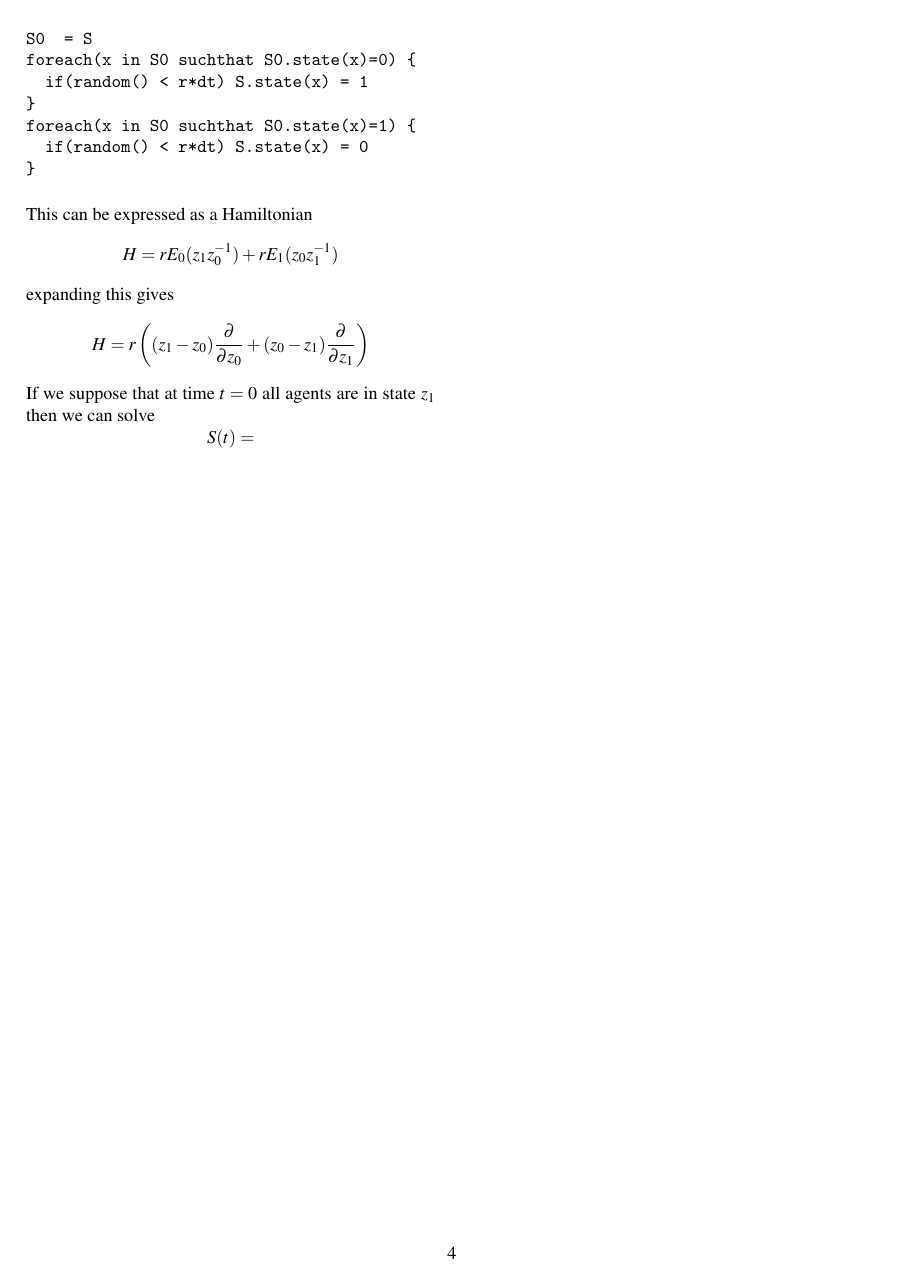
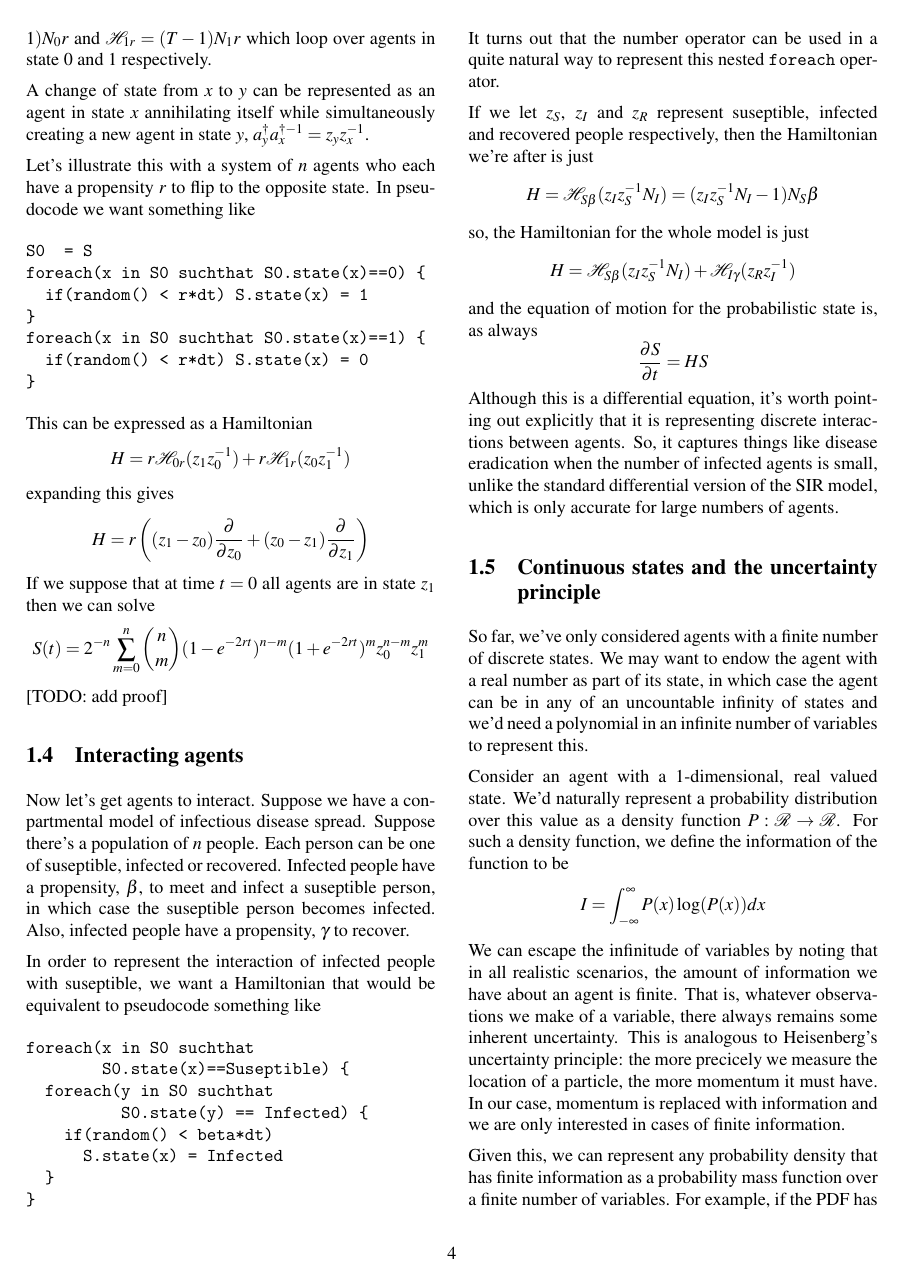
Before and after one commit to deselby-research/ProbabilisticABM, a LaTeX document (mathsFoundations.tex): page 4 of 4 before the commit and page 4 of 5 after it. Compiled offline with pdfLaTeX; a LaTeX package or settings file that is missing is left out.

Commit message:
added interacting agents

```diff
--- a/mathsFoundations.tex
+++ b/mathsFoundations.tex
@@ -200,23 +203,23 @@ and
 \[
 a_1^\dag = z_1
 \]
-Similarly, we now have two number operators $N_0 = a_0^\dag a_0$ and $N_1 = a_1^\dag a_1$ and two foreach operators $E_0(T) = (T-1)N_0$ and $E_1 = (T-1)N_1$ which act only on the agents in state $0$ and $1$ respectively.
+Similarly, we now have two number operators $N_0 = a_0^\dag a_0$ and $N_1 = a_1^\dag a_1$ and two foreach operators $\mathcal{H}_{0r}(T) = (T-1)N_0r$ and $\mathcal{H}_{1r} = (T-1)N_1r$ which loop over agents in state $0$ and $1$ respectively.
 
 A change of state from $x$ to $y$ can be represented as an agent in state $x$ annihilating itself while simultaneously creating a new agent in state $y$, $a_y^\dag a_x^{\dag-1} = z_yz_x^{-1}$.
 
 Let's illustrate this with a system of $n$ agents who each have a propensity $r$ to flip to the opposite state. In pseudocode we want something like
 \begin{verbatim}
 S0  = S
-foreach(x in S0 suchthat S0.state(x)=0) {
+foreach(x in S0 suchthat S0.state(x)==0) {
   if(random() < r*dt) S.state(x) = 1
 }
-foreach(x in S0 suchthat S0.state(x)=1) {
+foreach(x in S0 suchthat S0.state(x)==1) {
   if(random() < r*dt) S.state(x) = 0
 }
 \end{verbatim}
  This can be expressed as a Hamiltonian
 \[
-H = rE_0(z_1 z_0^{-1}) + rE_1(z_0 z_1^{-1})
+H = r\mathcal{H}_{0r}(z_1 z_0^{-1}) + r\mathcal{H}_{1r}(z_0 z_1^{-1})
 \]
 expanding this gives
 \[
@@ -224,6 +227,52 @@ H = r\left((z_1 - z_0)\frac{\partial}{\partial z_0} + (z_0 - z_1)\frac{\partial}
 \]
 If we suppose that at time $t = 0$ all agents are in state $z_1$ then we can solve
 \[
-S(t) =
+S(t) = 2^{-n} \sum_{m=0}^n {n\choose m} (1-e^{-2rt})^{n-m}(1+e^{-2rt})^m z_0^{n-m}z_1^m
 \]
+[TODO: add proof]
 
+\subsection{Interacting agents}
+
+Now let's get agents to interact. Suppose we have a conpartmental model of infectious disease spread. Suppose there's a population of $n$ people. Each person can be one of suseptible, infected or recovered. Infected people have a propensity, $\beta$, to meet and infect a suseptible person, in which case the suseptible person becomes infected. Also, infected people have a propensity, $\gamma$ to recover.
+
+In order to represent the interaction of infected people with suseptible, we want a Hamiltonian that would be equivalent to pseudocode something like
+\begin{verbatim}
+foreach(x in S0 suchthat
+        S0.state(x)==Suseptible) {
+  foreach(y in S0 suchthat
+          S0.state(y) == Infected) {
+    if(random() < beta*dt)
+      S.state(x) = Infected
+  }
+}
+\end{verbatim}
+
+It turns out that the number operator can be used in a quite natural way to represent this nested \texttt{foreach} operator.
+
+If we let $z_S$, $z_I$ and $z_R$ represent suseptible, infected and recovered people respectively, then the Hamiltonian we're after is just
+\[
+H = \mathcal{H}_{S\beta}(z_Iz_S^{-1}N_I) = (z_Iz_S^{-1}N_I - 1)N_S\beta
+\]
+so, the Hamiltonian for the whole model is just
+\[
+H = \mathcal{H}_{S\beta}(z_Iz_S^{-1}N_I) + \mathcal{H}_{I\gamma}(z_Rz_I^{-1})
+\]
+and the equation of motion for the probabilistic state is, as always
+\[
+\frac{\partial S}{\partial t} = HS
+\]
+Although this is a differential equation, it's worth pointing out explicitly that it is representing discrete interactions between agents. So, it captures things like disease eradication when the number of infected agents is small, unlike the standard differential version of the SIR model, which is only accurate for large numbers of agents.
+
+\subsection{Continuous states and the uncertainty principle}
+
+So far, we've only considered agents with a finite number of discrete states. We may want to endow the agent with a real number as part of its state, in which case the agent can be in any of an uncountable infinity of states and we'd need a polynomial in an infinite number of variables to represent this.
+
+Consider an agent with a 1-dimensional, real valued state. We'd naturally represent a probability distribution over this value as a density function $P:\mathcal{R} \rightarrow \mathcal{R}$. For such a density function, we define the information of the function to be
+\[
+I = \int_{-\infty}^\infty P(x) \log(P(x)) dx
+\]
+We can escape the infinitude of variables by noting that in all realistic scenarios, the amount of information we have about an agent is finite. That is, whatever observations we make of a variable, there always remains some inherent uncertainty. This is analogous to Heisenberg's uncertainty principle: the more precicely we measure the location of a particle, the more momentum it must have. In our case, momentum is replaced with information and we are only interested in cases of finite information.
+
+Given this, we can represent any probability density that has finite information as a probability mass function over a finite number of variables. For example, if the PDF has a compact support, a convenient representation would be as a Bernstein polynomial, a Deselby polynomial or the spectral modes.
+
+[TODO: find good bases that make the mapping simple from agent to aggregate behaviour]
```
Also changed, not shown: mathsFoundations.pdf, mathsFoundations.tex (23 more changed lines).
